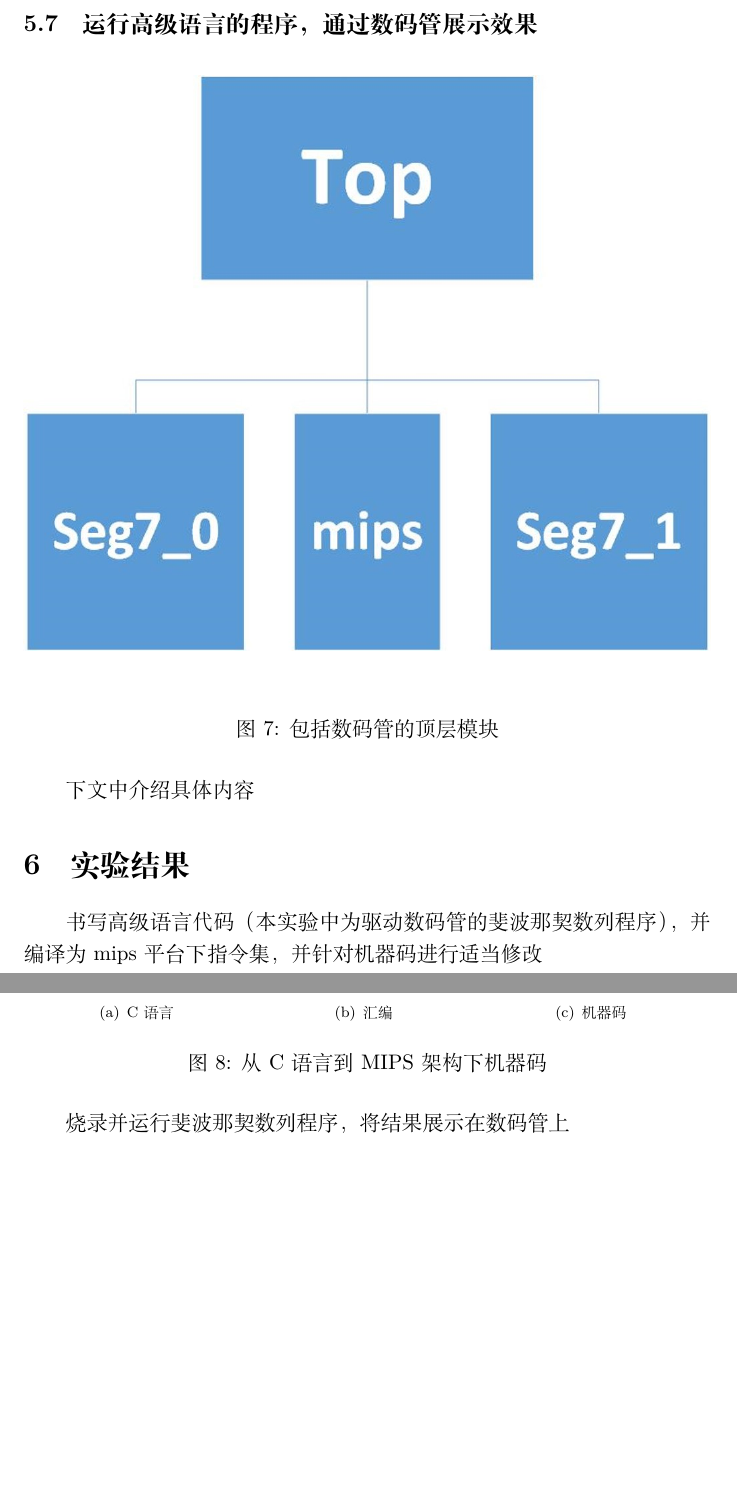
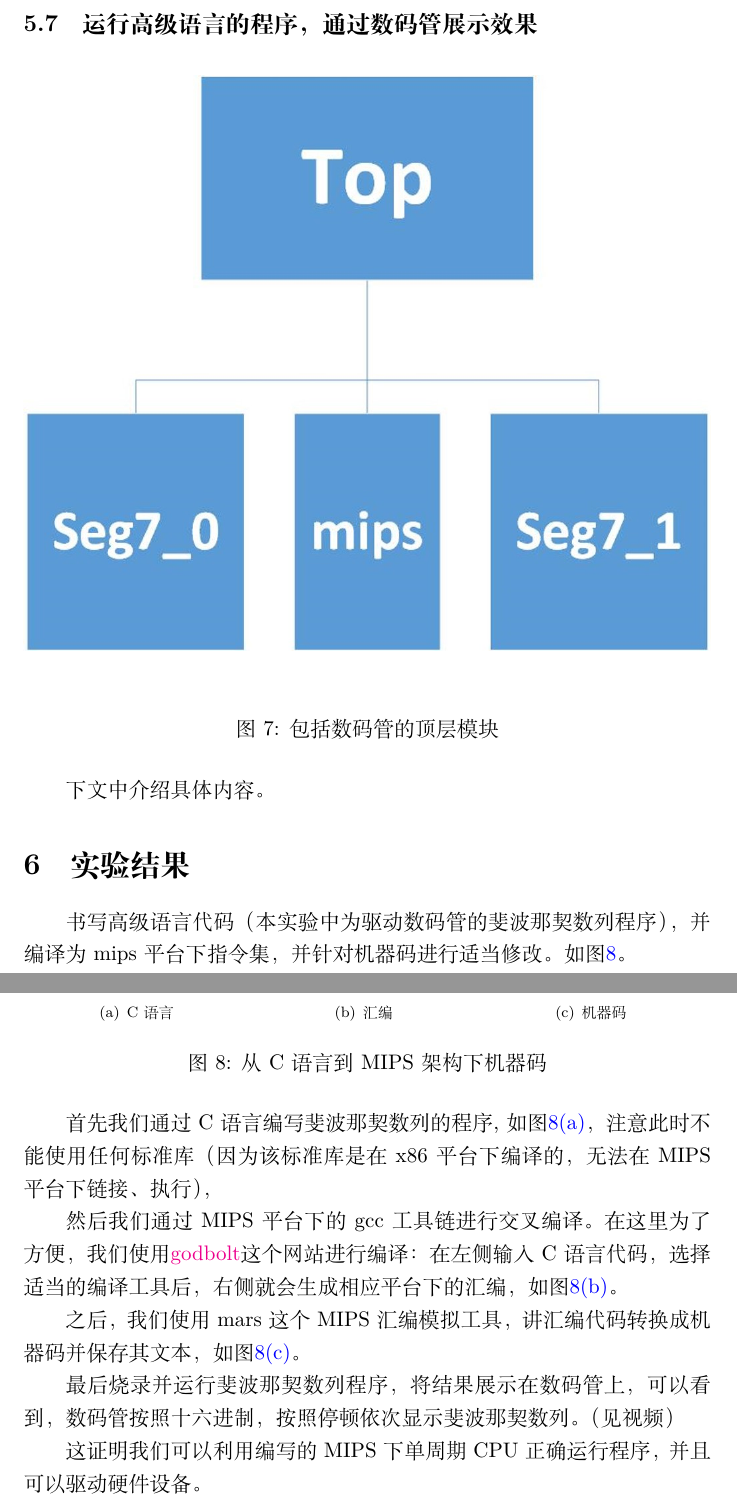
Before and after one commit to bit-logic-computer-design-2019/simple-cpu, a LaTeX document (docs/report/report.tex): two parts of pages 9 and 10 of 13, joined at a grey line, cut so that both start at the same text, the shorter picture padded with empty space. Compiled offline with XeLaTeX.

Commit message:
增加实验结果详细描述，修改组号

```diff
--- a/docs/report/report.tex
+++ b/docs/report/report.tex
@@ -248,26 +248,39 @@ nPC接收Zero信号并加offset（有符号扩展）从而产生下一条指令
     \label{FIG8}
 \end{figure}
 
-下文中介绍具体内容
+下文中介绍具体内容。
 
 \section{实验结果}
 
-书写高级语言代码（本实验中为驱动数码管的斐波那契数列程序），并编译为mips平台下指令集，并针对机器码进行适当修改
+书写高级语言代码（本实验中为驱动数码管的斐波那契数列程序），并编译为mips平台下指令集，并针对机器码进行适当修改。如图\ref{FIG6}。
 \begin{figure}[H]
     \centering
     \subfigure[C语言]{
         \includegraphics[width=0.3\textwidth]{5.png}
+        \label{FIG6a}
     }
     \subfigure[汇编]{
         \includegraphics[width=0.3\textwidth]{6.png}
+        \label{FIG6b}
     }
     \subfigure[机器码]{
         \includegraphics[width=0.3\textwidth]{7.png}
+        \label{FIG6c}
     }
     \caption{从C语言到MIPS架构下机器码}
     \label{FIG6}
 \end{figure}
-烧录并运行斐波那契数列程序，将结果展示在数码管上
+
+首先我们通过C语言编写斐波那契数列的程序,如图\ref{FIG6a}，注意此时不能使用任何标准库（因为该标准库是在x86平台下编译的，无法在MIPS平台下链接、执行），
+
+然后我们通过MIPS平台下的gcc工具链进行交叉编译。在这里为了方便，我们使用\href{https://godbolt.org/}{godbolt}这个网站进行编译：在左侧输入C语言代码，选择适当的编译工具后，右侧就会生成相应平台下的汇编，如图\ref{FIG6b}。
+
+之后，我们使用mars这个MIPS汇编模拟工具，讲汇编代码转换成机器码并保存其文本，如图\ref{FIG6c}。
+
+最后烧录并运行斐波那契数列程序，将结果展示在数码管上，
+可以看到，数码管按照十六进制，按照停顿依次显示斐波那契数列。（见视频）
+
+这证明我们可以利用编写的MIPS下单周期CPU正确运行程序，并且可以驱动硬件设备。
 
 
 \section{实验过程中问题的处理、讨论和改进思路，收获和体会}
```
Also changed, not shown: docs/report/report.tex (2 more changed lines).
